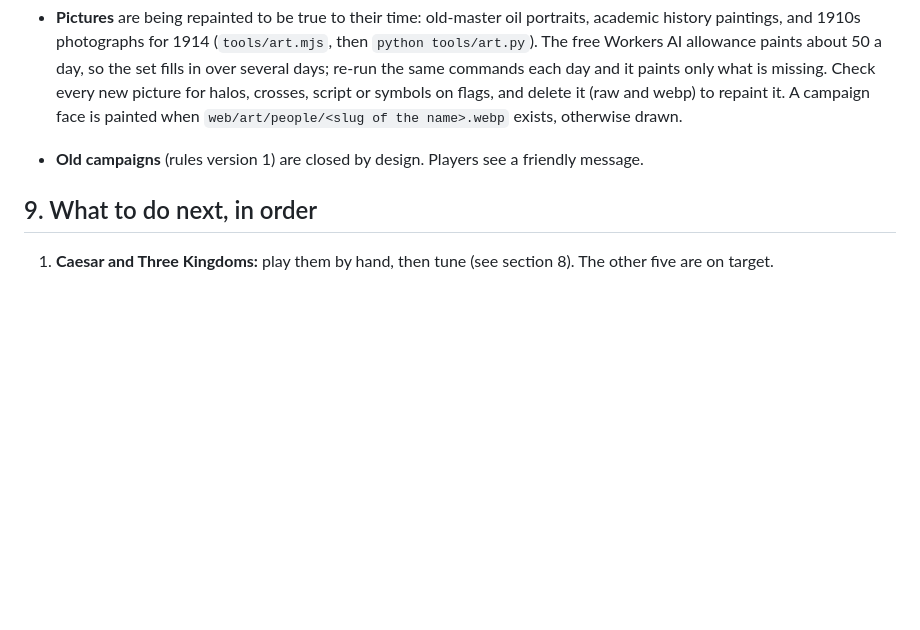
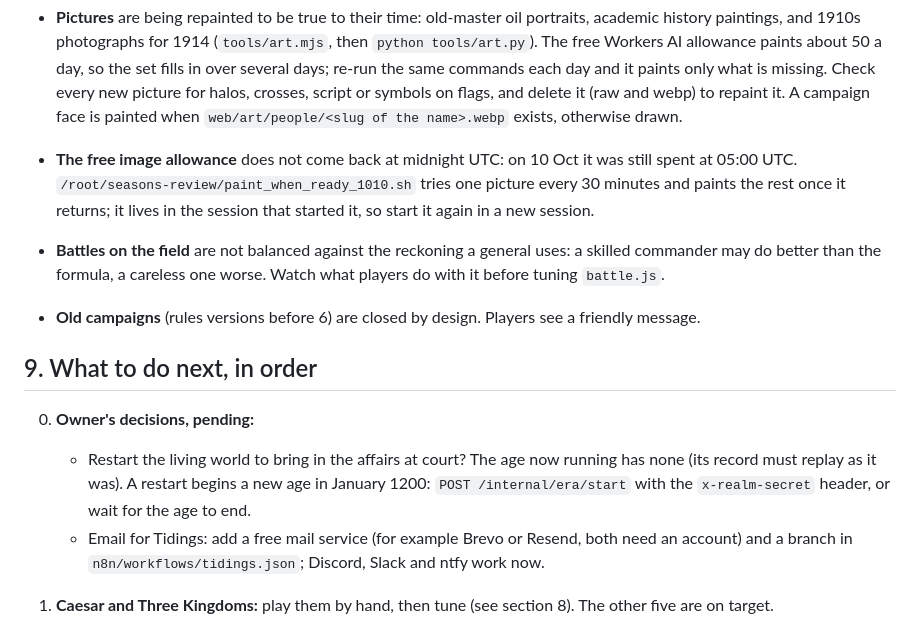
Before and after one commit to 0xWick/agentistan, a Markdown page: docs/HANDOVER.md, the part around one of its changes. GitHub-like rendering; blank space fills up the shorter version.

```diff
--- a/docs/HANDOVER.md
+++ b/docs/HANDOVER.md
@@ -257,10 +278,21 @@ Metadata and picture are at `/nft/<token>.json` and `/nft/<token>.svg`. Testnet
   about 50 a day, so the set fills in over several days; re-run the same commands each day and it paints only what is
   missing. Check every new picture for halos, crosses, script or symbols on flags, and delete it (raw and webp) to
   repaint it. A campaign face is painted when `web/art/people/<slug of the name>.webp` exists, otherwise drawn.
-- **Old campaigns** (rules version 1) are closed by design. Players see a friendly message.
+- **The free image allowance** does not come back at midnight UTC: on 10 Oct it was still spent at 05:00 UTC.
+  `/root/seasons-review/paint_when_ready_1010.sh` tries one picture every 30 minutes and paints the rest once it
+  returns; it lives in the session that started it, so start it again in a new session.
+- **Battles on the field** are not balanced against the reckoning a general uses: a skilled commander may do better
+  than the formula, a careless one worse. Watch what players do with it before tuning `battle.js`.
+- **Old campaigns** (rules versions before 6) are closed by design. Players see a friendly message.
 
 ## 9. What to do next, in order
 
+0. **Owner's decisions, pending:**
+   - Restart the living world to bring in the affairs at court? The age now running has none (its record must
+     replay as it was). A restart begins a new age in January 1200: `POST /internal/era/start` with the
+     `x-realm-secret` header, or wait for the age to end.
+   - Email for Tidings: add a free mail service (for example Brevo or Resend, both need an account) and a branch in
+     `n8n/workflows/tidings.json`; Discord, Slack and ntfy work now.
 1. **Caesar and Three Kingdoms:** play them by hand, then tune (see section 8). The other five are on target.
 2. **The remaining 18 campaigns** (they show on the menu as "Coming soon", from `SOON` in `web/campaign/app.js`), in this order:
    - attila
```
Also changed, not shown: other parts of docs/HANDOVER.md (+31 -10 lines).
